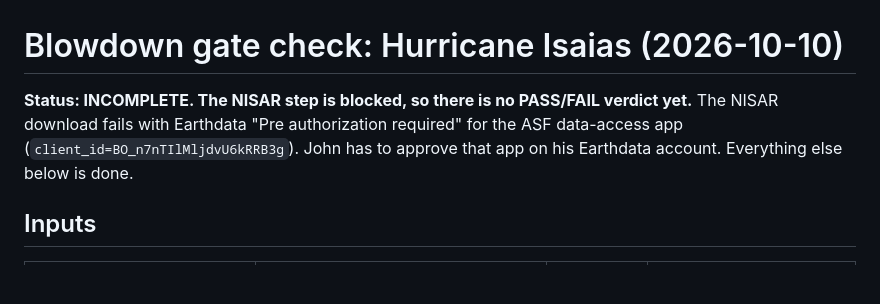
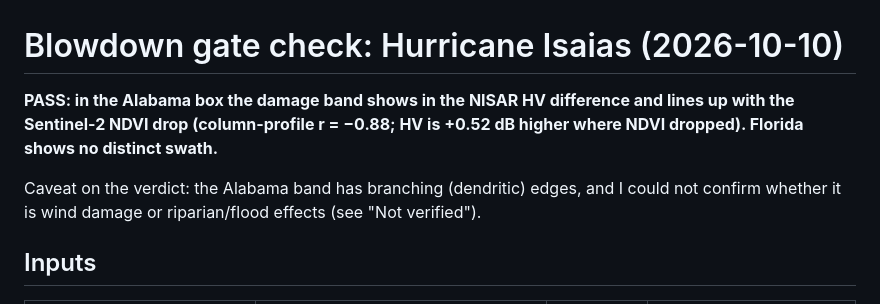
Before and after one commit to jazrs1/blowdown, a Markdown page: docs/gate/gate.md, the part around one of its changes. Drawn GitHub-style; blank space fills up the shorter version.

```diff
--- a/docs/gate/gate.md
+++ b/docs/gate/gate.md
@@ -1,8 +1,8 @@
 # Blowdown gate check: Hurricane Isaias (2026-10-10)
 
-**Status: INCOMPLETE. The NISAR step is blocked, so there is no PASS/FAIL verdict yet.**
-The NISAR download fails with Earthdata "Pre authorization required" for the ASF data-access app
-(`client_id=BO_n7nTIlMljdvU6kRRB3g`). John has to approve that app on his Earthdata account. Everything else below is done.
+**PASS: in the Alabama box the damage band shows in the NISAR HV difference and lines up with the Sentinel-2 NDVI drop (column-profile r = −0.88; HV is +0.52 dB higher where NDVI dropped). Florida shows no distinct swath.**
+
+Caveat on the verdict: the Alabama band has branching (dendritic) edges, and I could not confirm whether it is wind damage or riparian/flood effects (see "Not verified").
 
 ## Inputs
 
```
Also changed, not shown: other parts of docs/gate/gate.md (+42 -27 lines), docs/gate/fig_FL.png, docs/gate/fig_profiles.png (added), 6 other files.
